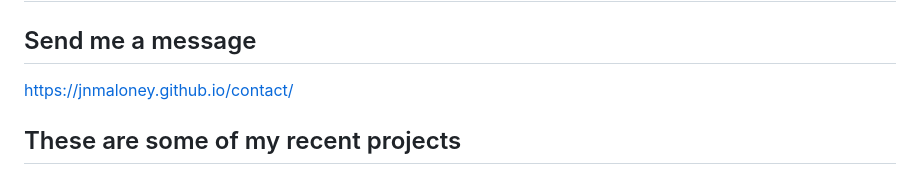
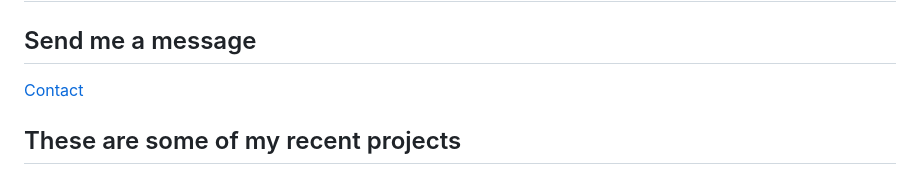
Before and after one commit to jnmaloney/jnmaloney.github.io, a Markdown page: README.md, the part around the change. Rendered like a GitHub page.

```diff
--- a/README.md
+++ b/README.md
@@ -4,7 +4,7 @@
 
 ## Send me a message
 
-https://jnmaloney.github.io/contact/
+[Contact](https://jnmaloney.github.io/contact/)
 
 ## These are some of my recent projects
 
```
